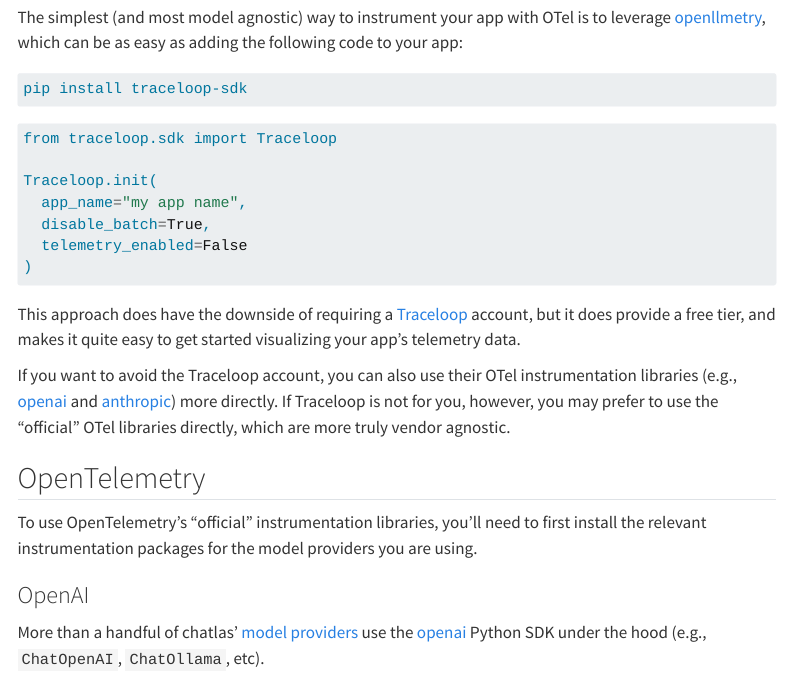
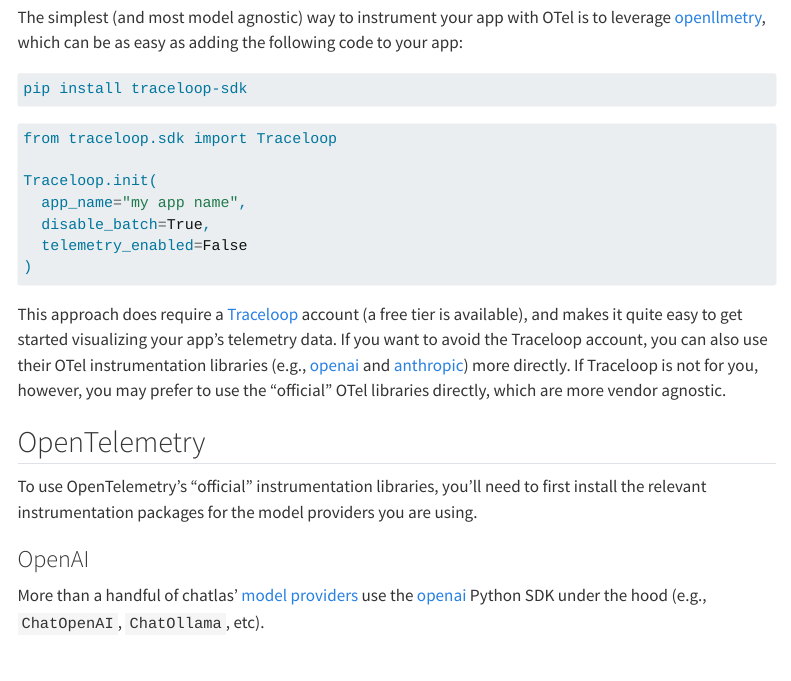
Before and after one commit to posit-dev/chatlas, a Quarto document (docs/get-started/monitor.qmd): the page in a window 1100 px wide, from 380 px down. Rendered offline with R 4.5, knitr and Pandoc in place of Quarto, with nearby package versions; menus at the side of the page are left out.

Commit message:
Fix broken link and copy-edit around it

````diff
--- a/docs/get-started/monitor.qmd
+++ b/docs/get-started/monitor.qmd
@@ -28,10 +28,9 @@
 )
 ```
 
-This approach does have the downside of requiring a [Traceloop](https://traceloop.io/) account, but it does provide a free tier, and makes it quite easy to get started visualizing your app's telemetry data.
-
+This approach does require a [Traceloop](https://traceloop.com/) account (a free tier is available), and makes it quite easy to get started visualizing your app's telemetry data.
 If you want to avoid the Traceloop account, you can also use their OTel instrumentation libraries (e.g., [openai](https://github.com/traceloop/openllmetry/tree/main/packages/opentelemetry-instrumentation-openai) and [anthropic](https://github.com/traceloop/openllmetry/tree/main/packages/opentelemetry-instrumentation-anthropic)) more directly.
-If Traceloop is not for you, however, you may prefer to use the "official" OTel libraries directly, which are more truly vendor agnostic.
+If Traceloop is not for you, however, you may prefer to use the "official" OTel libraries directly, which are more vendor agnostic.
 
 
 ## OpenTelemetry
````
